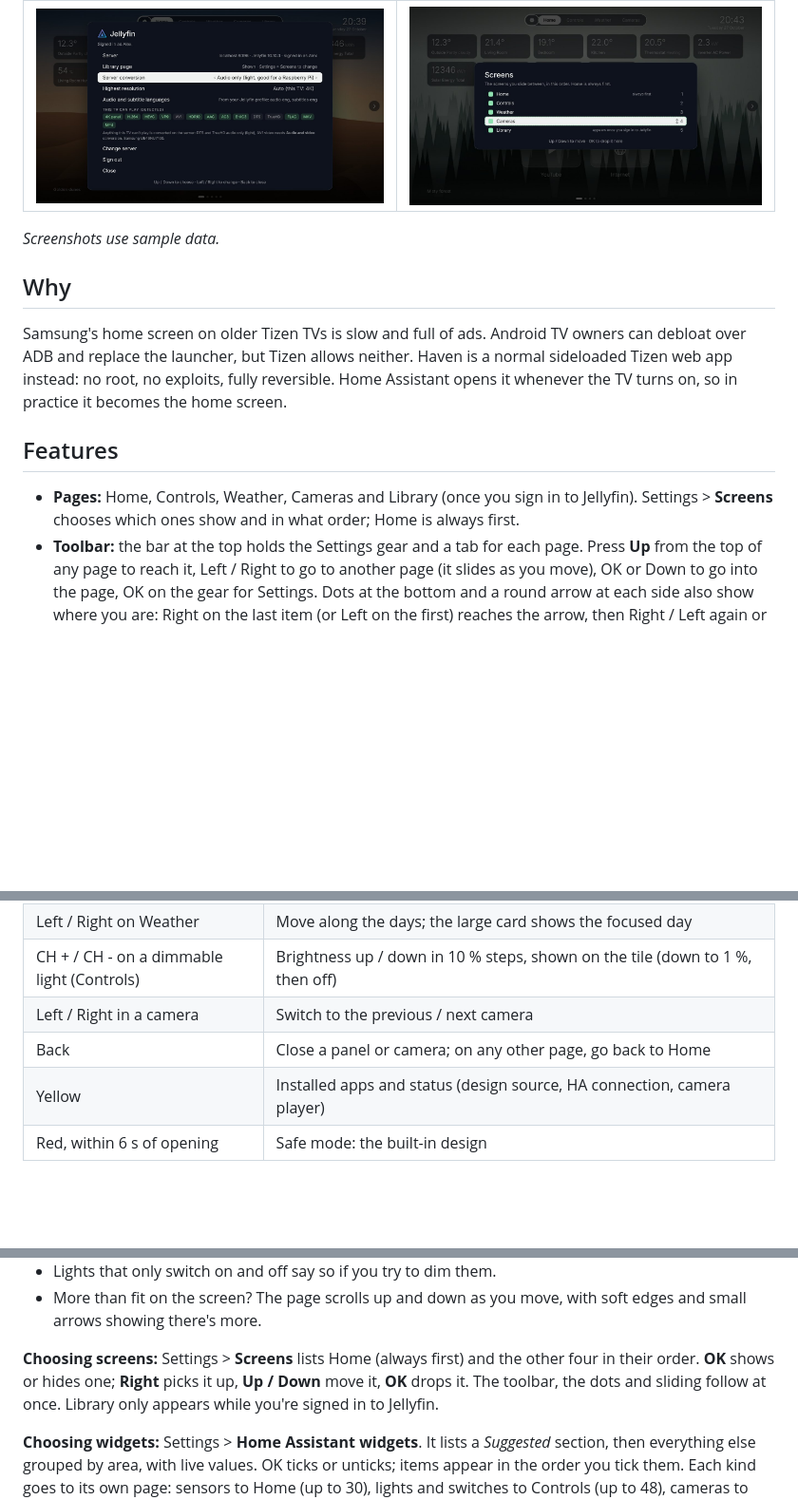
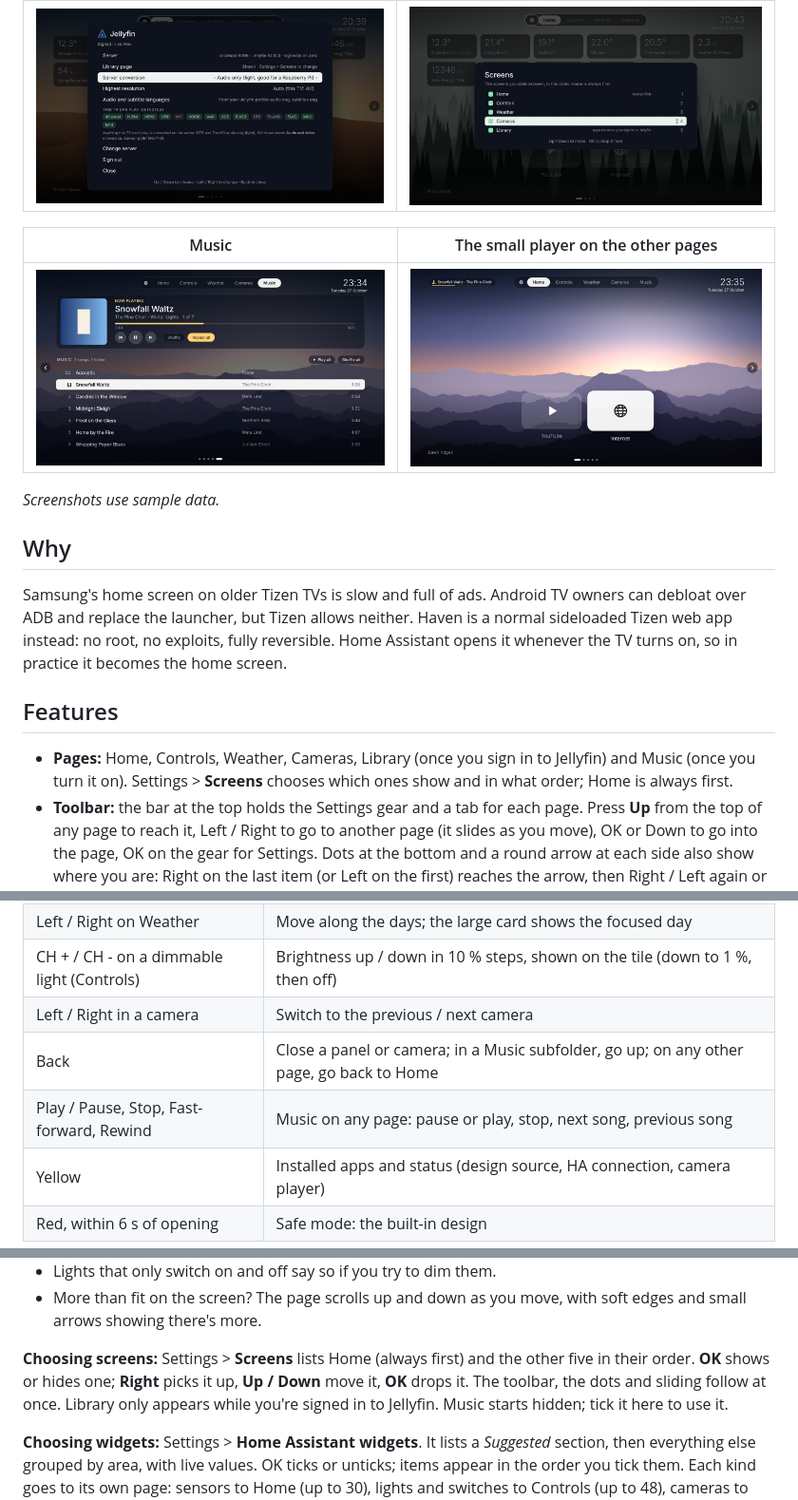
Before and after one commit to natureglass/haven-tizen-ha, a Markdown page: README.md, 3 parts joined by grey strips. Shown at 95% size. Rendered like a GitHub page; blank space fills up the shorter version.

```diff
--- a/README.md
+++ b/README.md
@@ -41,6 +42,10 @@ there and the TV updates itself.
 |---|---|
 | ![Jellyfin settings](docs/screenshots/jellyfin.jpg) | ![Screens](docs/screenshots/screens.jpg) |
 
+| Music | The small player on the other pages |
+|---|---|
+| ![Music page](docs/screenshots/music.jpg) | ![Mini player on Home](docs/screenshots/music-mini.jpg) |
+
 *Screenshots use sample data.*
 
 ## Why
@@ -52,8 +57,9 @@ opens it whenever the TV turns on, so in practice it becomes the home screen.
 
 ## Features
 
-- **Pages:** Home, Controls, Weather, Cameras and Library (once you sign in to Jellyfin).
-  Settings > **Screens** chooses which ones show and in what order; Home is always first.
+- **Pages:** Home, Controls, Weather, Cameras, Library (once you sign in to Jellyfin) and
+  Music (once you turn it on). Settings > **Screens** chooses which ones show and in what
+  order; Home is always first.
 - **Toolbar:** the bar at the top holds the Settings gear and a tab for each page. Press
   **Up** from the top of any page to reach it, Left / Right to go to another page (it slides
   as you move), OK or Down to go into the page, OK on the gear for Settings. Dots at the
@@ -302,7 +312,8 @@ it again to reinstall the app.
 | Left / Right on Weather | Move along the days; the large card shows the focused day |
 | CH + / CH - on a dimmable light (Controls) | Brightness up / down in 10 % steps, shown on the tile (down to 1 %, then off) |
 | Left / Right in a camera | Switch to the previous / next camera |
-| Back | Close a panel or camera; on any other page, go back to Home |
+| Back | Close a panel or camera; in a Music subfolder, go up; on any other page, go back to Home |
+| Play / Pause, Stop, Fast-forward, Rewind | Music on any page: pause or play, stop, next song, previous song |
 | Yellow | Installed apps and status (design source, HA connection, camera player) |
 | Red, within 6 s of opening | Safe mode: the built-in design |
 
@@ -331,10 +342,10 @@ On a remote without CH keys, Page Up / Page Down do the same (handy in a browser
 - More than fit on the screen? The page scrolls up and down as you move, with soft edges
   and small arrows showing there's more.
 
-**Choosing screens:** Settings > **Screens** lists Home (always first) and the other four
+**Choosing screens:** Settings > **Screens** lists Home (always first) and the other five
 in their order. **OK** shows or hides one; **Right** picks it up, **Up / Down** move it, **OK**
 drops it. The toolbar, the dots and sliding follow at once. Library only appears while you're
-signed in to Jellyfin.
+signed in to Jellyfin. Music starts hidden; tick it here to use it.
 
 **Choosing widgets:** Settings > **Home Assistant widgets**. It lists a
 *Suggested* section, then everything else grouped by area, with live values. OK ticks or
```
Also changed, not shown: other parts of README.md (+39 -2 lines).
